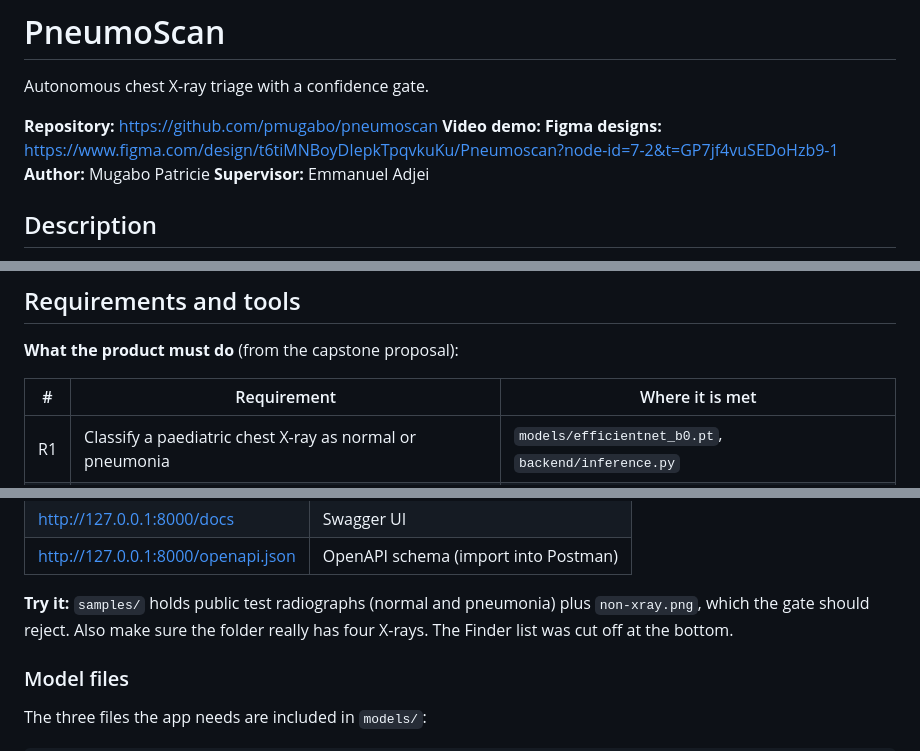
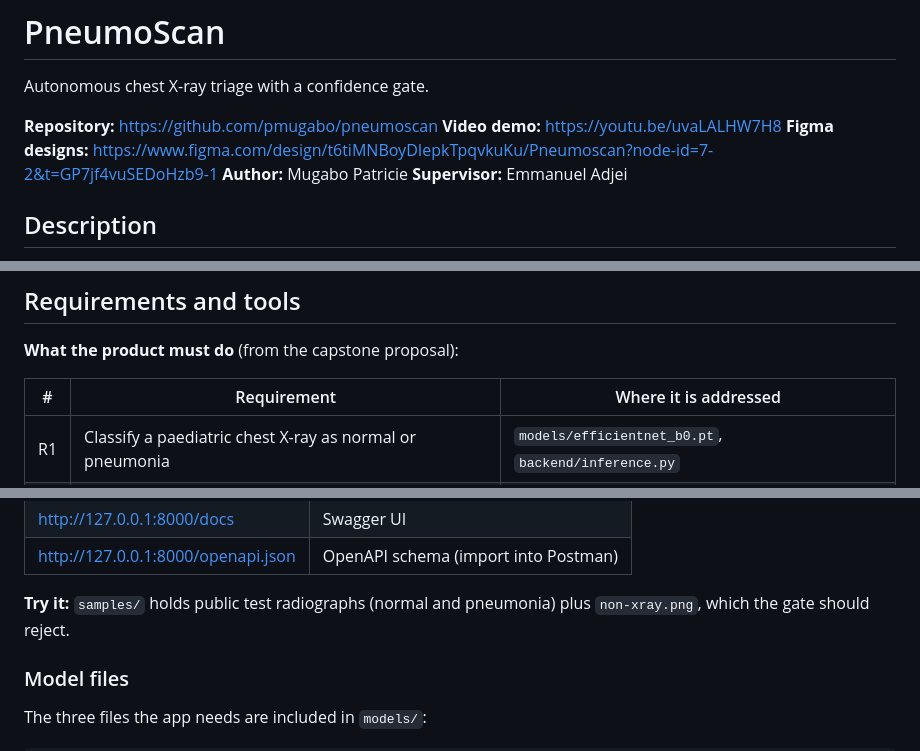
Before and after one commit to pmugabo/pneumoscan, a Markdown page: README.md, 3 parts joined by grey strips. Rendered like a GitHub page.

Commit message:
Add demo video link and fix README

```diff
--- a/README.md
+++ b/README.md
@@ -3,11 +3,10 @@
 Autonomous chest X-ray triage with a confidence gate.
 
 **Repository:** https://github.com/pmugabo/pneumoscan
-**Video demo:**
+**Video demo:** https://youtu.be/uvaLALHW7H8
 **Figma designs:** https://www.figma.com/design/t6tiMNBoyDIepkTpqvkuKu/Pneumoscan?node-id=7-2&t=GP7jf4vuSEDoHzb9-1
 **Author:** Mugabo Patricie
 **Supervisor:** Emmanuel Adjei
-
 
 
 ## Description
@@ -40,7 +39,7 @@ and referral stay with the clinician.
 
 **What the product must do** (from the capstone proposal):
 
-| # | Requirement | Where it is met |
+| # | Requirement | Where it is addressed |
 |---|---|---|
 | R1 | Classify a paediatric chest X-ray as normal or pneumonia | `models/efficientnet_b0.pt`, `backend/inference.py` |
 | R2 | Return a calibrated confidence, not a raw score | Temperature scaling, `models/gate_params.json` |
@@ -186,7 +185,7 @@ thresholds have loaded. Stop it with Ctrl+C.
 | http://127.0.0.1:8000/docs | Swagger UI |
 | http://127.0.0.1:8000/openapi.json | OpenAPI schema (import into Postman) |
 
-**Try it:** `samples/` holds public test radiographs (normal and pneumonia) plus `non-xray.png`, which the gate should reject. Also make sure the folder really has four X-rays. The Finder list was cut off at the bottom.
+**Try it:** `samples/` holds public test radiographs (normal and pneumonia) plus `non-xray.png`, which the gate should reject.
 
 ### Model files
 
```
Also changed, not shown: other parts of README.md (+1 -1 lines).
